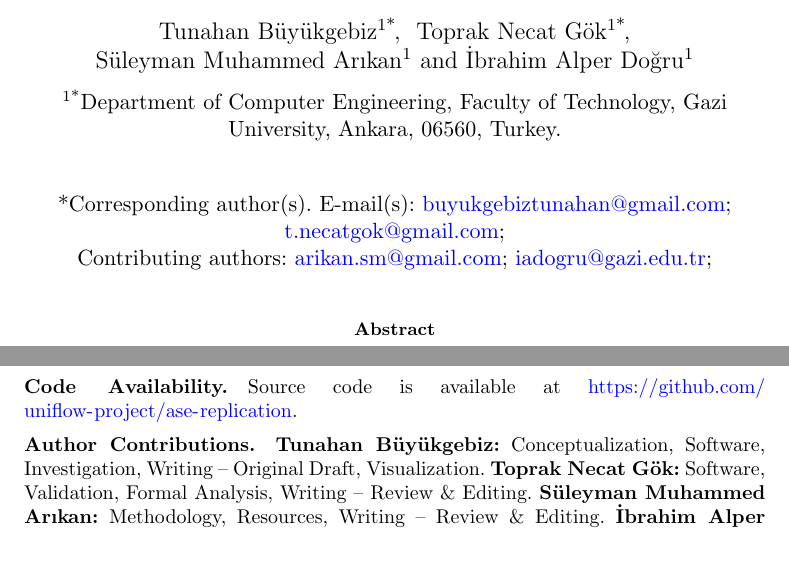
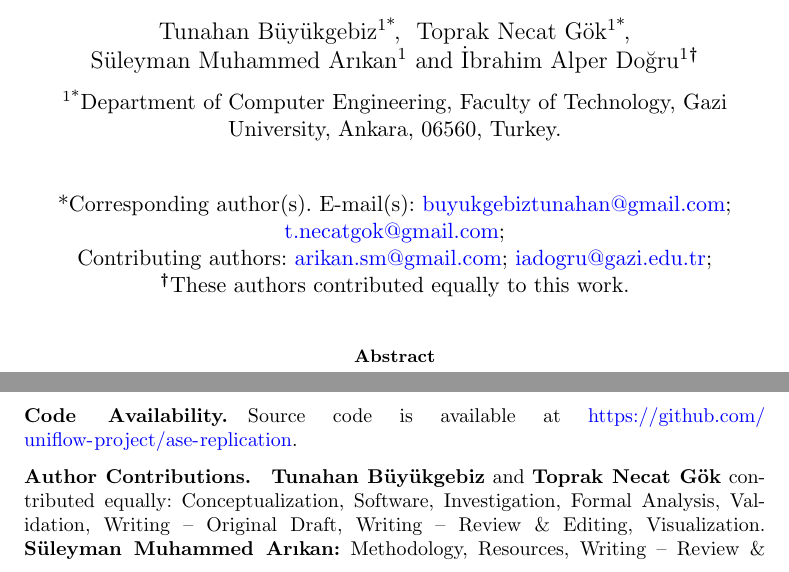
Before and after one commit to uniflow-system/paper, a LaTeX paper (main.tex): two parts of pages 1 and 29 of 34, joined at a grey line, cut so that both start at the same text. Compiled offline with pdfLaTeX.

Commit message:
feat(authors): add equal contribution notation for Tunahan and Toprak
Both authors contributed equally to all aspects of the work.
Two changes to reflect this:

- Add \equalcont{} command after author block (adds † symbol via
  sn-jnl template)
- Update Author Contributions section to list identical CRediT roles
  for both first authors (Conceptualization, Software, Investigation,
  Formal Analysis, Validation, Writing – Original Draft & Editing)

```diff
--- a/main.tex
+++ b/main.tex
@@ -64,6 +64,8 @@
 \author[1]{\fnm{Süleyman Muhammed} \sur{Arıkan}}\email{arikan.sm@gmail.com}
 
 \author[1]{\fnm{İbrahim Alper} \sur{Doğru}}\email{iadogru@gazi.edu.tr}
+
+\equalcont{These authors contributed equally to this work.}
 
 %%%%%%%%%%%%%%%%%%%%%%%%%%%%%%%%%%%%%%%%%%%%%%%%%%%%%%%%%%%%%%%%%%%%%%%%%%
 % AFFILIATIONS
@@ -1143,8 +1145,7 @@ Not applicable.
 Source code is available at \url{https://github.com/uniflow-project/ase-replication}.
 
 \bmhead{Author Contributions}
-\textbf{Tunahan Büyükgebiz:} Conceptualization, Software, Investigation, Writing – Original Draft, Visualization.
-\textbf{Toprak Necat Gök:} Software, Validation, Formal Analysis, Writing – Review \& Editing.
+\textbf{Tunahan Büyükgebiz} and \textbf{Toprak Necat Gök} contributed equally: Conceptualization, Software, Investigation, Formal Analysis, Validation, Writing – Original Draft, Writing – Review \& Editing, Visualization.
 \textbf{Süleyman Muhammed Arıkan:} Methodology, Resources, Writing – Review \& Editing.
 \textbf{İbrahim Alper Doğru:} Supervision, Resources, Writing – Review \& Editing, Project Administration.
 
```
